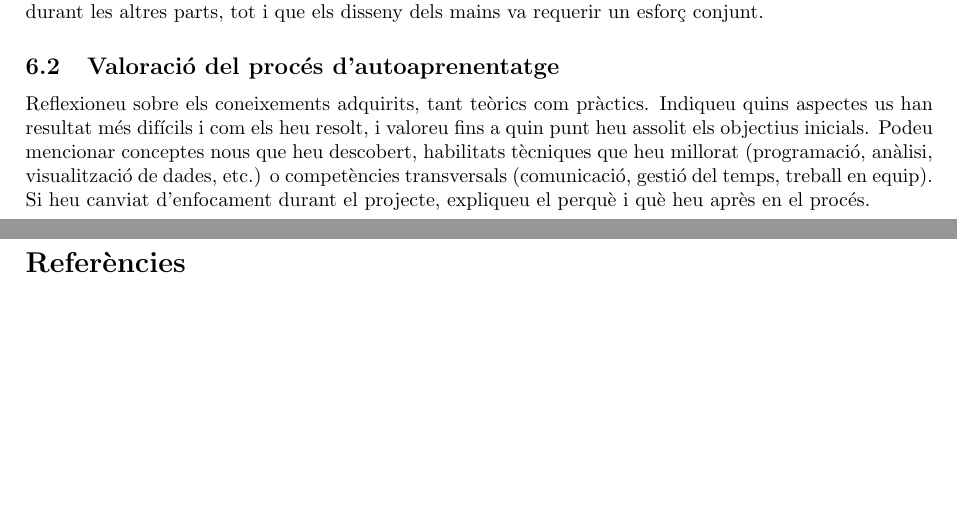
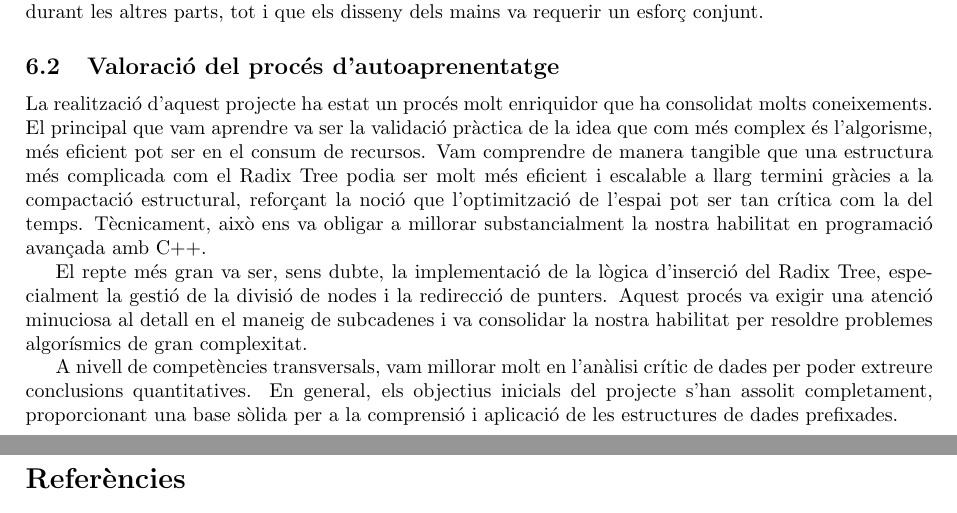
Before and after one commit to victor-huertes/Arbres-Lexicografics-Eficients, a LaTeX paper (docs/latex/main.tex, which reads docs/latex/informe_autoaprenentatge.tex): two parts of pages 7 and 8 of 8, joined at a grey line, cut so that both start at the same text, the shorter picture padded with empty space. Compiled offline with pdfLaTeX.

Commit message:
Enhance self-assessment section with project insights
Added reflections on the learning process and project outcomes, highlighting the importance of algorithm complexity and resource efficiency.

```diff
--- a/docs/latex/informe_autoaprenentatge.tex
+++ b/docs/latex/informe_autoaprenentatge.tex
@@ -22,4 +22,8 @@ La fase final d'experimentació ha sigut liderada pels membres que havien tingut
 
 \subsection{Valoració del procés d'autoaprenentatge}
 
-Reflexioneu sobre els coneixements adquirits, tant teòrics com pràctics. Indiqueu quins aspectes us han resultat més difícils i com els heu resolt, i valoreu fins a quin punt heu assolit els objectius inicials. Podeu mencionar conceptes nous que heu descobert, habilitats tècniques que heu millorat (programació, anàlisi, visualització de dades, etc.) o competències transversals (comunicació, gestió del temps, treball en equip). Si heu canviat d’enfocament durant el projecte, expliqueu el perquè i què heu après en el procés.
+La realització d'aquest projecte ha estat un procés molt enriquidor que ha consolidat molts coneixements. El principal que vam aprendre va ser la validació pràctica de la idea que com més complex és l'algorisme, més eficient pot ser en el consum de recursos. Vam comprendre de manera tangible que una estructura més complicada com el Radix Tree podia ser molt més eficient i escalable a llarg termini gràcies a la compactació estructural, reforçant la noció que l'optimització de l'espai pot ser tan crítica com la del temps. Tècnicament, això ens va obligar a millorar substancialment la nostra habilitat en programació avançada amb C++.
+
+El repte més gran va ser, sens dubte, la implementació de la lògica d'inserció del Radix Tree, especialment la gestió de la divisió de nodes i la redirecció de punters. Aquest procés va exigir una atenció minuciosa al detall en el maneig de subcadenes i va consolidar la nostra habilitat per resoldre problemes algorísmics de gran complexitat.
+
+A nivell de competències transversals, vam millorar molt en l'anàlisi crític de dades per poder extreure conclusions quantitatives. En general, els objectius inicials del projecte s'han assolit completament, proporcionant una base sòlida per a la comprensió i aplicació de les estructures de dades prefixades.
```
